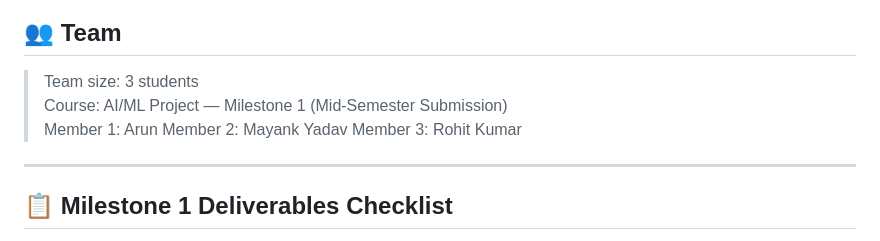
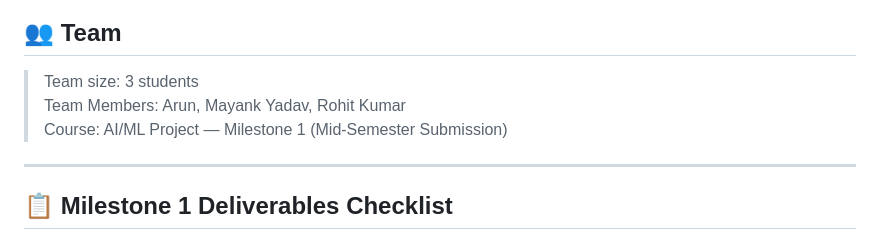
Before and after one commit to Arunjangir8/GenAI, a Markdown page: README.md, the part around the change. GitHub-like rendering.

```diff
--- a/README.md
+++ b/README.md
@@ -136,10 +136,8 @@ Returns predictions from **Linear Regression**, **Random Forest**, and their **E
 ## 👥 Team
 
 > Team size: 3 students
+> Team Members: Arun, Mayank Yadav, Rohit Kumar
 > Course: AI/ML Project — Milestone 1 (Mid-Semester Submission)
-> Member 1: Arun
-> Member 2: Mayank Yadav
-> Member 3: Rohit Kumar
 
 ---
 
```
